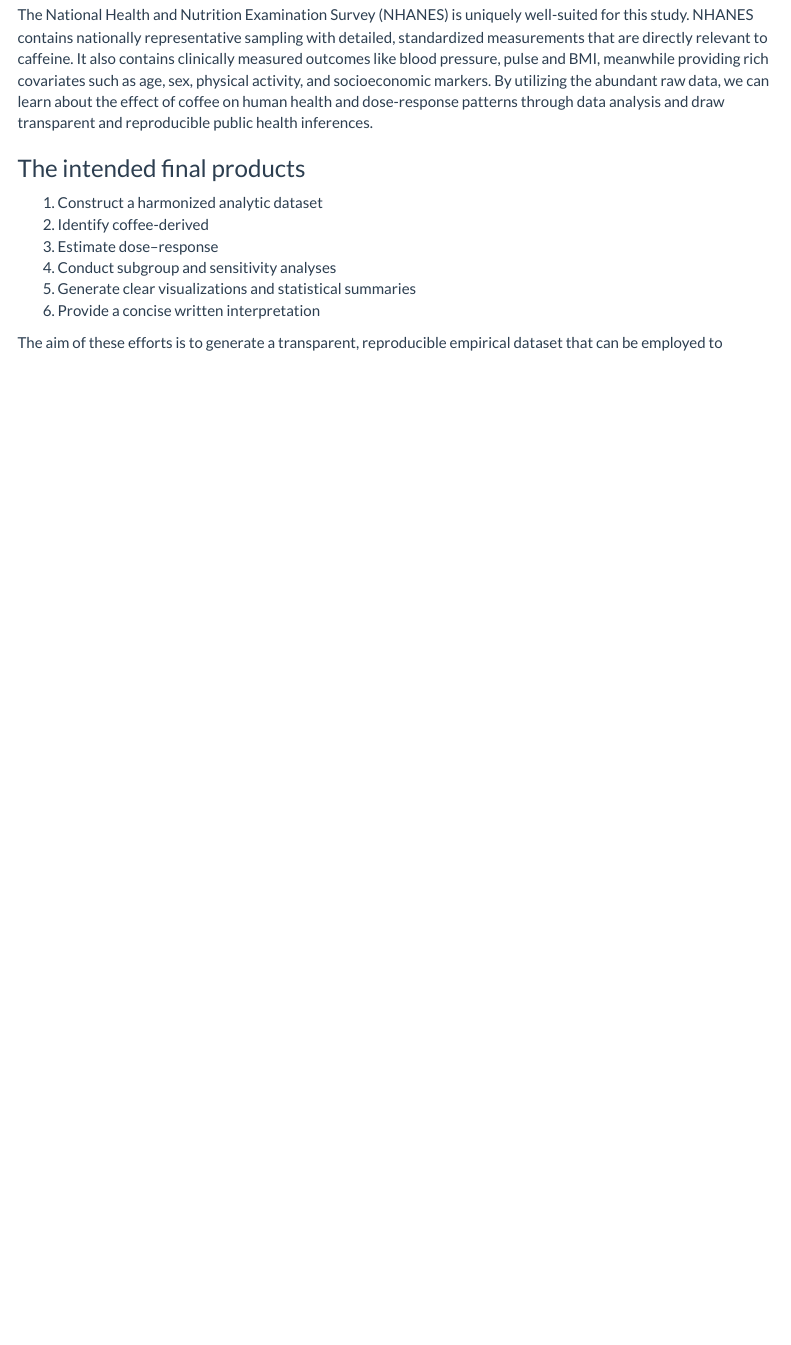
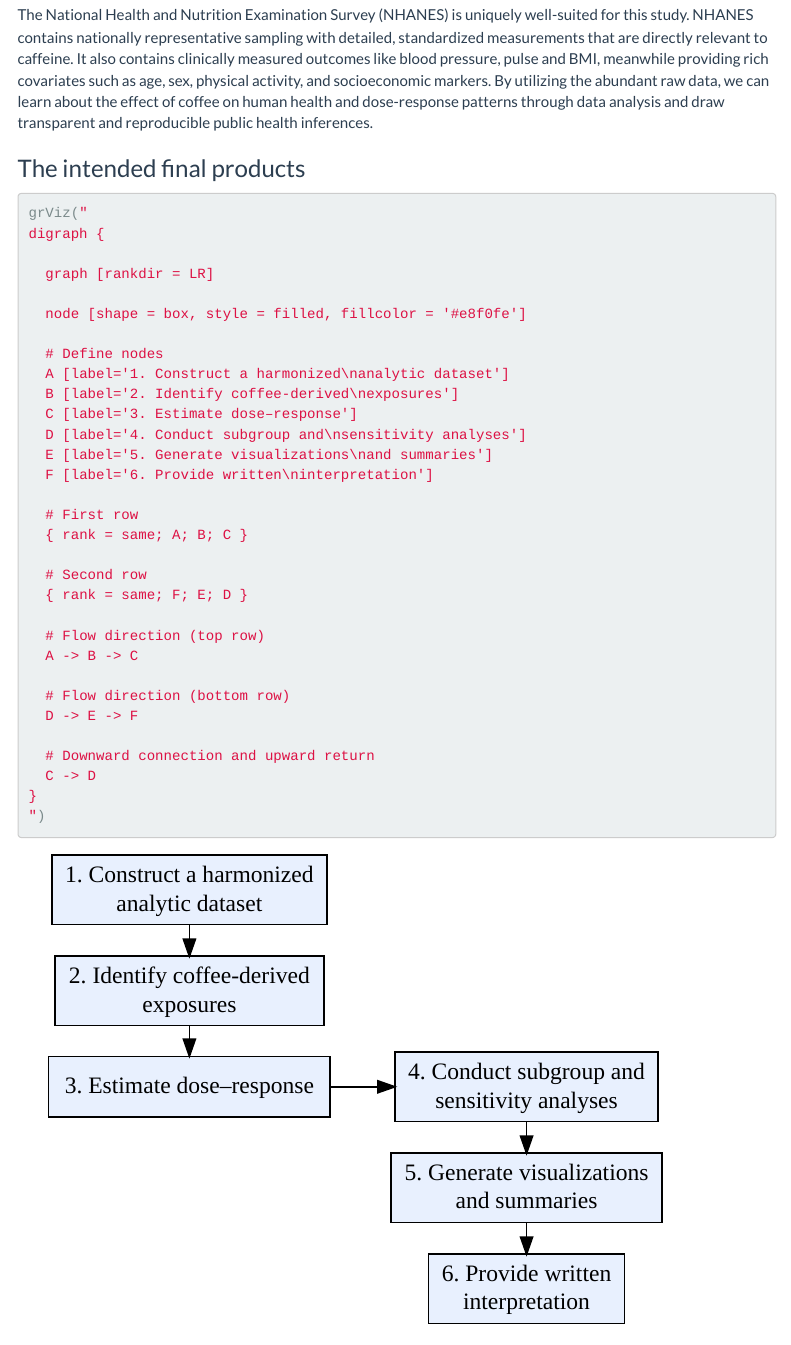
Before and after one commit to juantang36/caffeinehealth.github.io, an R Markdown document (proposal.Rmd): the page in a window 1100 px wide, from 380 px down. The pictures show the output file proposal.html that the author committed with the source, opened offline; menus at the side of the page are left out.

Commit message:
Create a flow chart for the final product

````diff
--- a/proposal.Rmd
+++ b/proposal.Rmd
@@ -24,12 +25,41 @@
 The National Health and Nutrition Examination Survey (NHANES) is uniquely well-suited for this study. NHANES contains nationally representative sampling with detailed, standardized measurements that are directly relevant to caffeine. It also contains clinically measured outcomes like blood pressure, pulse and BMI, meanwhile providing rich covariates such as age, sex, physical activity, and socioeconomic markers. By utilizing the abundant raw data, we can learn about the effect of coffee on human health and dose-response patterns through data analysis and draw transparent and reproducible public health inferences.
 
 ### The intended final products
-1. Construct a harmonized analytic dataset
-2. Identify coffee-derived
-3. Estimate dose–response
-4. Conduct subgroup and sensitivity analyses
-5. Generate clear visualizations and statistical summaries
-6. Provide a concise written interpretation
+```{r}
+
+grViz("
+digraph {
+
+  graph [rankdir = LR]
+
+  node [shape = box, style = filled, fillcolor = '#e8f0fe']
+
+  # Define nodes
+  A [label='1. Construct a harmonized\nanalytic dataset']
+  B [label='2. Identify coffee-derived\nexposures']
+  C [label='3. Estimate dose–response']
+  D [label='4. Conduct subgroup and\nsensitivity analyses']
+  E [label='5. Generate visualizations\nand summaries']
+  F [label='6. Provide written\ninterpretation']
+
+  # First row
+  { rank = same; A; B; C }
+
+  # Second row
+  { rank = same; F; E; D }
+
+  # Flow direction (top row)
+  A -> B -> C
+
+  # Flow direction (bottom row)
+  D -> E -> F
+
+  # Downward connection and upward return
+  C -> D
+}
+")
+
+```
 
 The aim of these efforts is to generate a transparent, reproducible empirical dataset that can be employed to address the question of whether being a coffee drinker has beneficial, adverse, or null effects on human health. From NHANES dietary recall data, individual food item files, measures from the covariate, and physiologic examination files we will create a harmonized dataset that includes coding for both coffee consumption (as reported relevant to MARCA) and MAIC-derived caffeine (>80% in mg including all foods containing it), while separating coffee's caffeine intake through the food codes or nutrient intakes. We will estimate dose–response relationships with standard drinks of caffeine in relation to SBP and DBP, resting pulse rate, BMI and sleep duration or daytime sleepiness (both self-report), depressive symptoms. We also will conduct additional subgroup and sensitivity analyses (e.g., analysis of different levels of caffeine consumption, stratification by age, sex and physical activity, use of FDA guidance thresholds closer to 400 mg/day) to assess the extent to which any associations observed vary across subpopulations. The final products will be a well-documented analytic data set, reproducible code for all data manipulation and analysis steps, graphical representations and summary tables that demonstrate patterns of consumption and relationships with outcomes, and a brief written interpretation stating whether caffeine intake seems to have beneficial, neutral or adverse effects on health considering uncertainties, limitations.
 
````
Also changed, not shown: proposal.html, proposal.Rmd (1 more changed lines).
